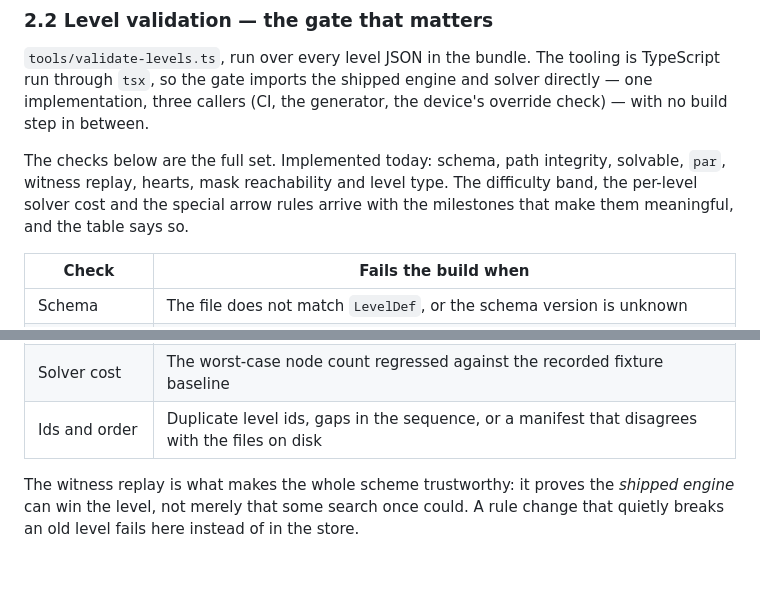
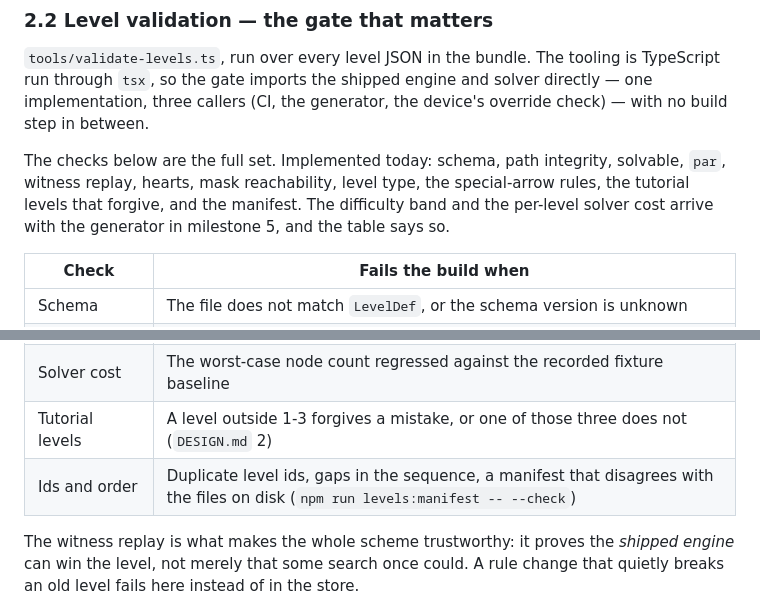
Before and after one commit to Eren-Ozcan/arrow-crack, a Markdown page: CI.md, 2 parts joined by grey strips. Rendered like a GitHub page; blank space fills up the shorter version.

Commit message:
docs: record the specials, the mask format and the widened gate
DESIGN.md's data model carries `forgiving` and says how a mask is
authored; CI.md's table lists the special-arrow, tutorial-level and
manifest checks as implemented rather than pending.

Co-Authored-By: Claude Opus 5 <noreply@anthropic.com>
Claude-Session: https://claude.ai/code/session_013TC5vKFXfP4K2kPjmr4dAR

```diff
--- a/CI.md
+++ b/CI.md
@@ -74,10 +74,10 @@ engine and solver directly — one implementation, three callers (CI, the
 generator, the device's override check) — with no build step in between.
 
 The checks below are the full set. Implemented today: schema, path
-integrity, solvable, `par`, witness replay, hearts, mask reachability and
-level type. The difficulty band, the per-level solver cost and the special
-arrow rules arrive with the milestones that make them meaningful, and the
-table says so.
+integrity, solvable, `par`, witness replay, hearts, mask reachability, level
+type, the special-arrow rules, the tutorial levels that forgive, and the
+manifest. The difficulty band and the per-level solver cost arrive with the
+generator in milestone 5, and the table says so.
 
 | Check                 | Fails the build when                                                                                                                                                    |
 | --------------------- | ----------------------------------------------------------------------------------------------------------------------------------------------------------------------- |
@@ -93,7 +93,8 @@ table says so.
 | Special-level spacing | A timed level sits adjacent to a one-heart level                                                                                                                        |
 | Difficulty band       | A generated level's metrics (`DESIGN.md` 4.3) fall outside the band for its index                                                                                       |
 | Solver cost           | The worst-case node count regressed against the recorded fixture baseline                                                                                               |
-| Ids and order         | Duplicate level ids, gaps in the sequence, or a manifest that disagrees with the files on disk                                                                          |
+| Tutorial levels       | A level outside 1-3 forgives a mistake, or one of those three does not (`DESIGN.md` 2)                                                                                  |
+| Ids and order         | Duplicate level ids, gaps in the sequence, a manifest that disagrees with the files on disk (`npm run levels:manifest -- --check`)                                      |
 
 The witness replay is what makes the whole scheme trustworthy: it proves the
 _shipped engine_ can win the level, not merely that some search once could.
```
Also changed, not shown: CLAUDE.md (+1 -0 lines), DESIGN.md (+4 -1 lines).
